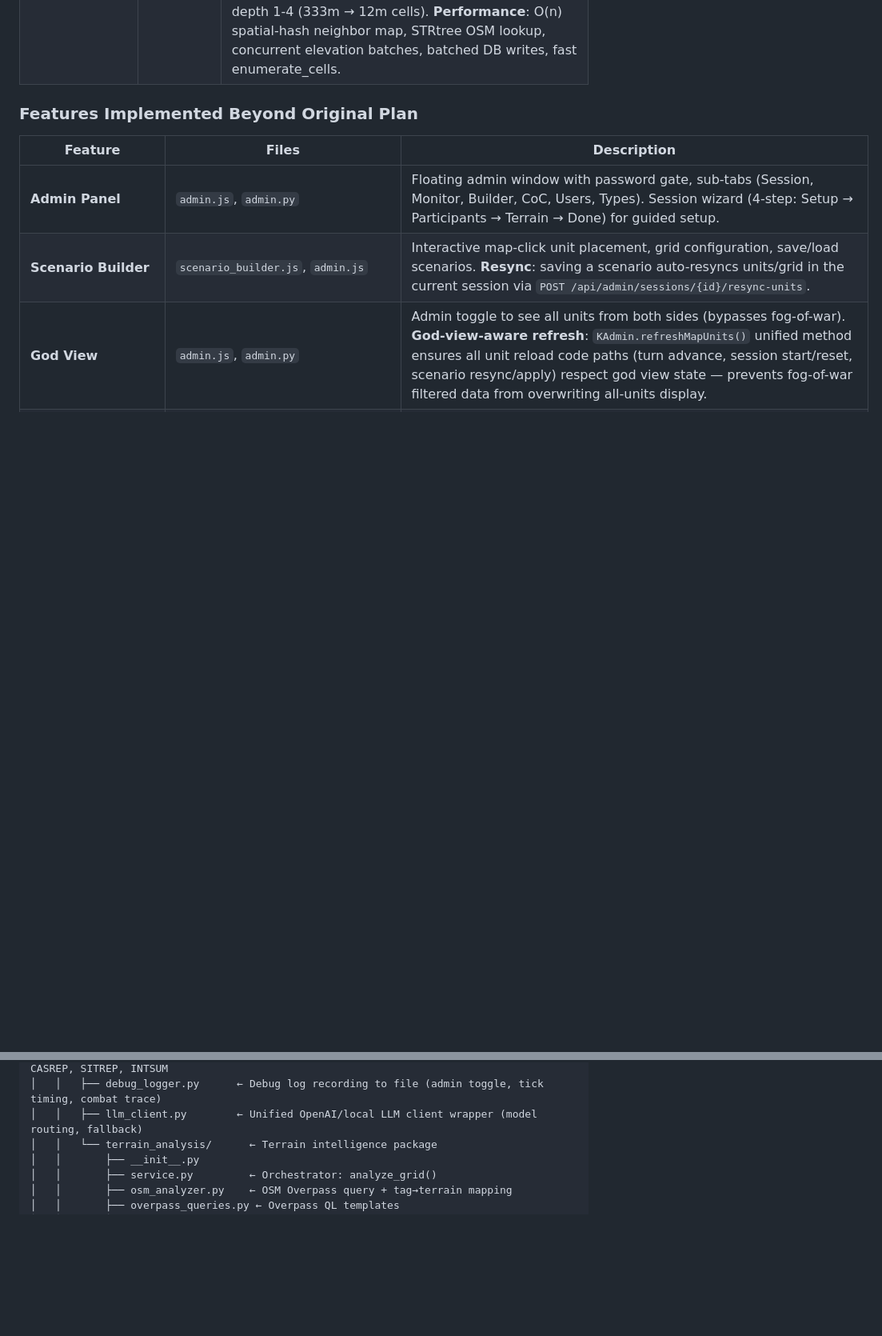
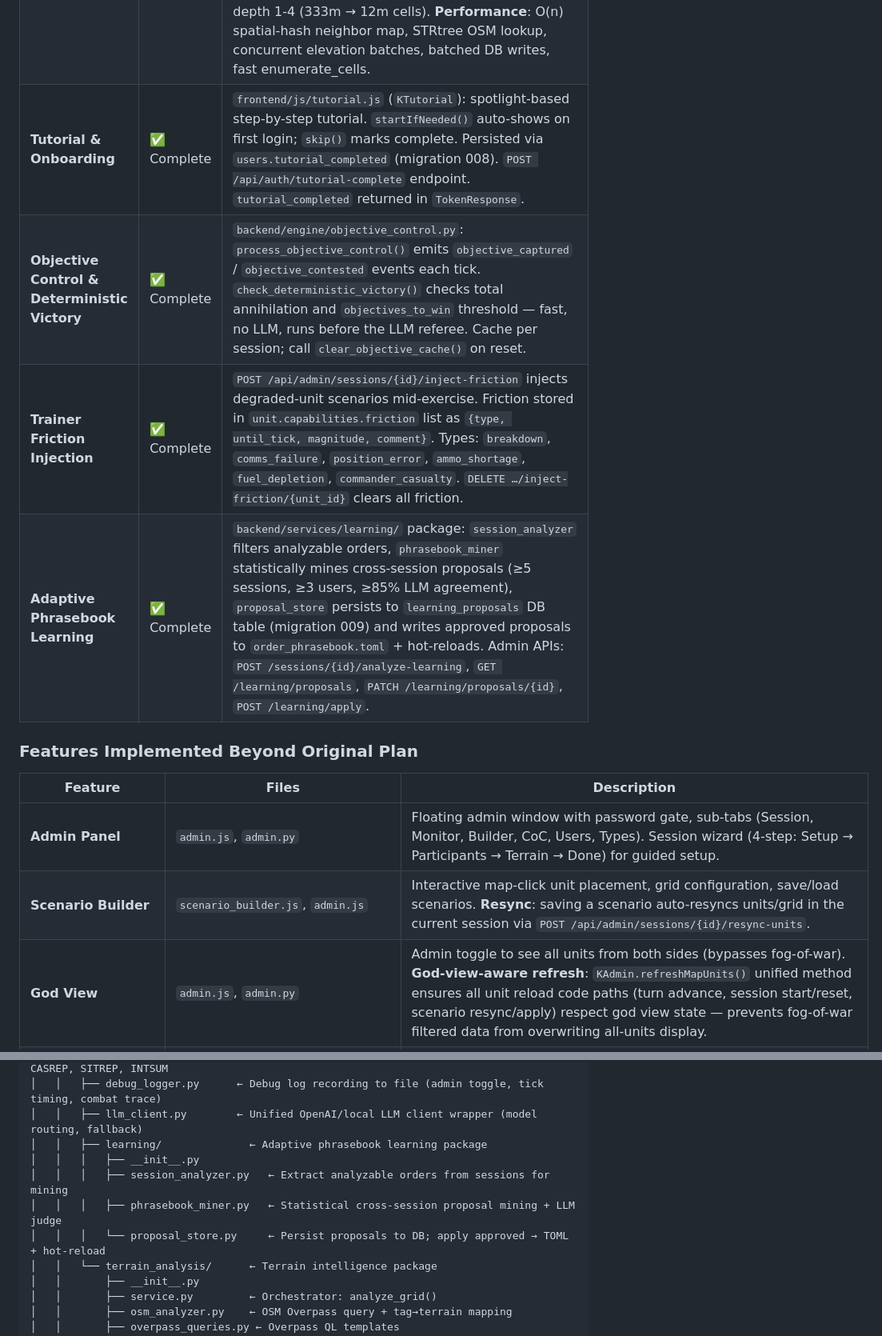
Before and after one commit to kertser/TDG, a Markdown page: AGENTS.MD, 2 parts joined by grey strips. Shown at 80% size. GitHub-like rendering; blank space fills up the shorter version.

```diff
--- a/AGENTS.MD
+++ b/AGENTS.MD
@@ -1163,6 +1163,10 @@ if unit.ammo <= 0:
 | **Phase 9: Reports, Events, Log** | ✅ Complete | Events endpoint + frontend panel. Reports auto-generated: SPOTREP (new contacts), SHELREP (units under fire), CASREP (unit destroyed), SITREP (periodic every 5 ticks), INTSUM (intelligence summary every 10 ticks). Report generator wired into tick loop. Reports persisted to DB and broadcast via WebSocket. Frontend Reports tab with channel filtering (All/SPOTREP/SHELREP/SITREP/INTSUM/CASREP), click-to-locate, export. Bilingual RU/EN. Gamelog combines events+reports+orders. |
 | **Phase 10: Polish & Deployment** | ⚠ Partial | Dev workflow works. Dockerfile/nginx not yet tested in production. |
 | **Phase 11: Terrain Intelligence** | ✅ Complete | TerrainCell/ElevationCell models, OSM Overpass analyzer, ESA WorldCover (optional rasterio), Open-Elevation API, terrain merger, 12-type taxonomy, admin painting, elevation slope/aspect, engine integration (tick loads cells), terrain API (12 endpoints inc. SSE streaming + cell-count), frontend overlay + legend + admin panel. **SSE progress bar** for real-time analysis feedback. **High-res support**: depth 1-4 (333m → 12m cells). **Performance**: O(n) spatial-hash neighbor map, STRtree OSM lookup, concurrent elevation batches, batched DB writes, fast enumerate_cells. |
+| **Tutorial & Onboarding** | ✅ Complete | `frontend/js/tutorial.js` (`KTutorial`): spotlight-based step-by-step tutorial. `startIfNeeded()` auto-shows on first login; `skip()` marks complete. Persisted via `users.tutorial_completed` (migration 008). `POST /api/auth/tutorial-complete` endpoint. `tutorial_completed` returned in `TokenResponse`. |
+| **Objective Control & Deterministic Victory** | ✅ Complete | `backend/engine/objective_control.py`: `process_objective_control()` emits `objective_captured` / `objective_contested` events each tick. `check_deterministic_victory()` checks total annihilation and `objectives_to_win` threshold — fast, no LLM, runs before the LLM referee. Cache per session; call `clear_objective_cache()` on reset. |
+| **Trainer Friction Injection** | ✅ Complete | `POST /api/admin/sessions/{id}/inject-friction` injects degraded-unit scenarios mid-exercise. Friction stored in `unit.capabilities.friction` list as `{type, until_tick, magnitude, comment}`. Types: `breakdown`, `comms_failure`, `position_error`, `ammo_shortage`, `fuel_depletion`, `commander_casualty`. `DELETE …/inject-friction/{unit_id}` clears all friction. |
+| **Adaptive Phrasebook Learning** | ✅ Complete | `backend/services/learning/` package: `session_analyzer` filters analyzable orders, `phrasebook_miner` statistically mines cross-session proposals (≥5 sessions, ≥3 users, ≥85% LLM agreement), `proposal_store` persists to `learning_proposals` DB table (migration 009) and writes approved proposals to `order_phrasebook.toml` + hot-reloads. Admin APIs: `POST /sessions/{id}/analyze-learning`, `GET /learning/proposals`, `PATCH /learning/proposals/{id}`, `POST /learning/apply`. |
 
 ### Features Implemented Beyond Original Plan
 
@@ -1492,6 +1497,11 @@ KShU/
 │   │   ├── report_generator.py   ← Auto-generate tick reports: SPOTREP, SHELREP, CASREP, SITREP, INTSUM
 │   │   ├── debug_logger.py      ← Debug log recording to file (admin toggle, tick timing, combat trace)
 │   │   ├── llm_client.py        ← Unified OpenAI/local LLM client wrapper (model routing, fallback)
+│   │   ├── learning/              ← Adaptive phrasebook learning package
+│   │   │   ├── __init__.py
+│   │   │   ├── session_analyzer.py   ← Extract analyzable orders from sessions for mining
+│   │   │   ├── phrasebook_miner.py   ← Statistical cross-session proposal mining + LLM judge
+│   │   │   └── proposal_store.py     ← Persist proposals to DB; apply approved → TOML + hot-reload
 │   │   └── terrain_analysis/      ← Terrain intelligence package
 │   │       ├── __init__.py
 │   │       ├── service.py         ← Orchestrator: analyze_grid()
```
Also changed, not shown: other parts of AGENTS.MD (+3 -1 lines), README.md (+30 -18 lines).
